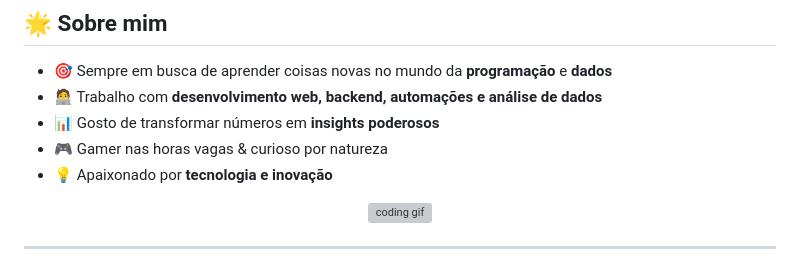
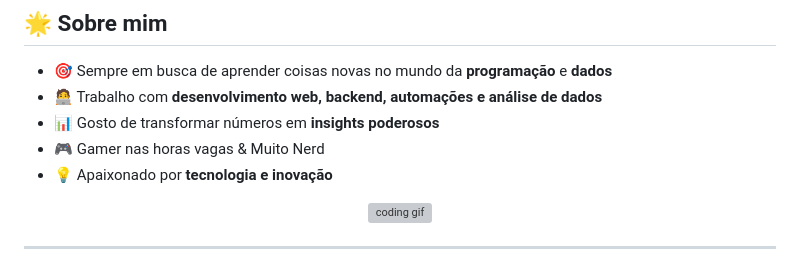
Before and after one commit to eliasdevmind/eliasdevmind, a Markdown page: README.md, the part around the change. GitHub-like rendering; grey boxes are pictures that could not be loaded.

```diff
--- a/README.md
+++ b/README.md
@@ -8,7 +8,7 @@
 - 🎯 Sempre em busca de aprender coisas novas no mundo da **programação** e **dados**
 - 🧑‍💻 Trabalho com **desenvolvimento web, backend, automações e análise de dados**
 - 📊 Gosto de transformar números em **insights poderosos**
-- 🎮 Gamer nas horas vagas & curioso por natureza
+- 🎮 Gamer nas horas vagas & Muito Nerd
 - 💡 Apaixonado por **tecnologia e inovação**
 
 <p align="center">
```
